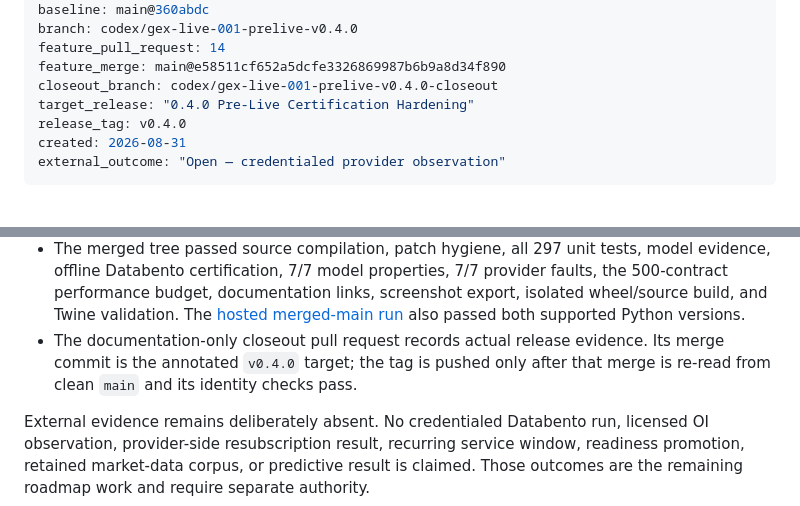
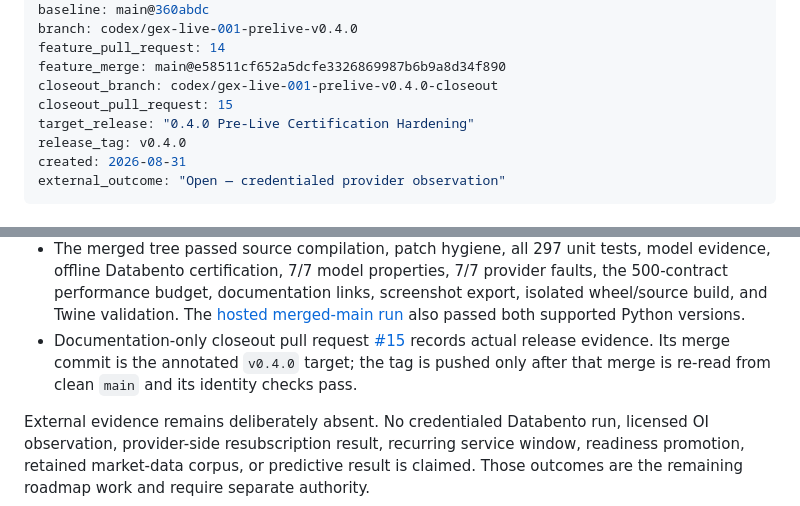
Before and after one commit to zrack/gex-terminal, a Markdown page: docs/work-packets/GEX-LIVE-001.md, 2 parts joined by grey strips. Drawn GitHub-style.

Commit message:
docs: record closeout pull request

```diff
--- a/docs/work-packets/GEX-LIVE-001.md
+++ b/docs/work-packets/GEX-LIVE-001.md
@@ -16,6 +16,7 @@ branch: codex/gex-live-001-prelive-v0.4.0
 feature_pull_request: 14
 feature_merge: main@e58511cf652a5dcfe3326869987b6b9a8d34f890
 closeout_branch: codex/gex-live-001-prelive-v0.4.0-closeout
+closeout_pull_request: 15
 target_release: "0.4.0 Pre-Live Certification Hardening"
 release_tag: v0.4.0
 created: 2026-08-31
@@ -233,9 +234,11 @@ Repository evidence:
   screenshot export, isolated wheel/source build, and Twine validation. The
   [hosted merged-main run](https://github.com/zrack/gex-terminal/actions/runs/33474249035)
   also passed both supported Python versions.
-- The documentation-only closeout pull request records actual release evidence.
-  Its merge commit is the annotated `v0.4.0` target; the tag is pushed only after
-  that merge is re-read from clean `main` and its identity checks pass.
+- Documentation-only closeout pull request
+  [#15](https://github.com/zrack/gex-terminal/pull/15) records actual release
+  evidence. Its merge commit is the annotated `v0.4.0` target; the tag is pushed
+  only after that merge is re-read from clean `main` and its identity checks
+  pass.
 
 External evidence remains deliberately absent. No credentialed Databento run,
 licensed OI observation, provider-side resubscription result, recurring service
```
